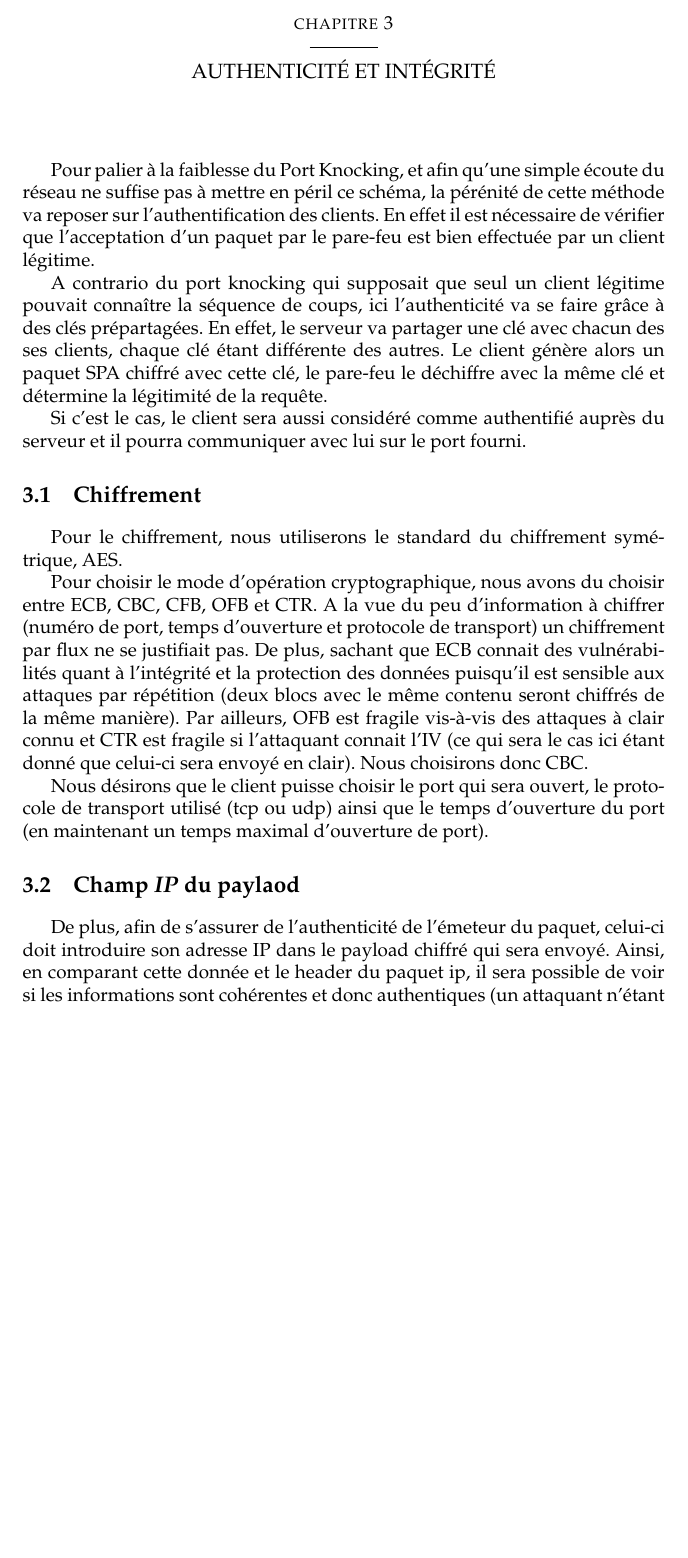
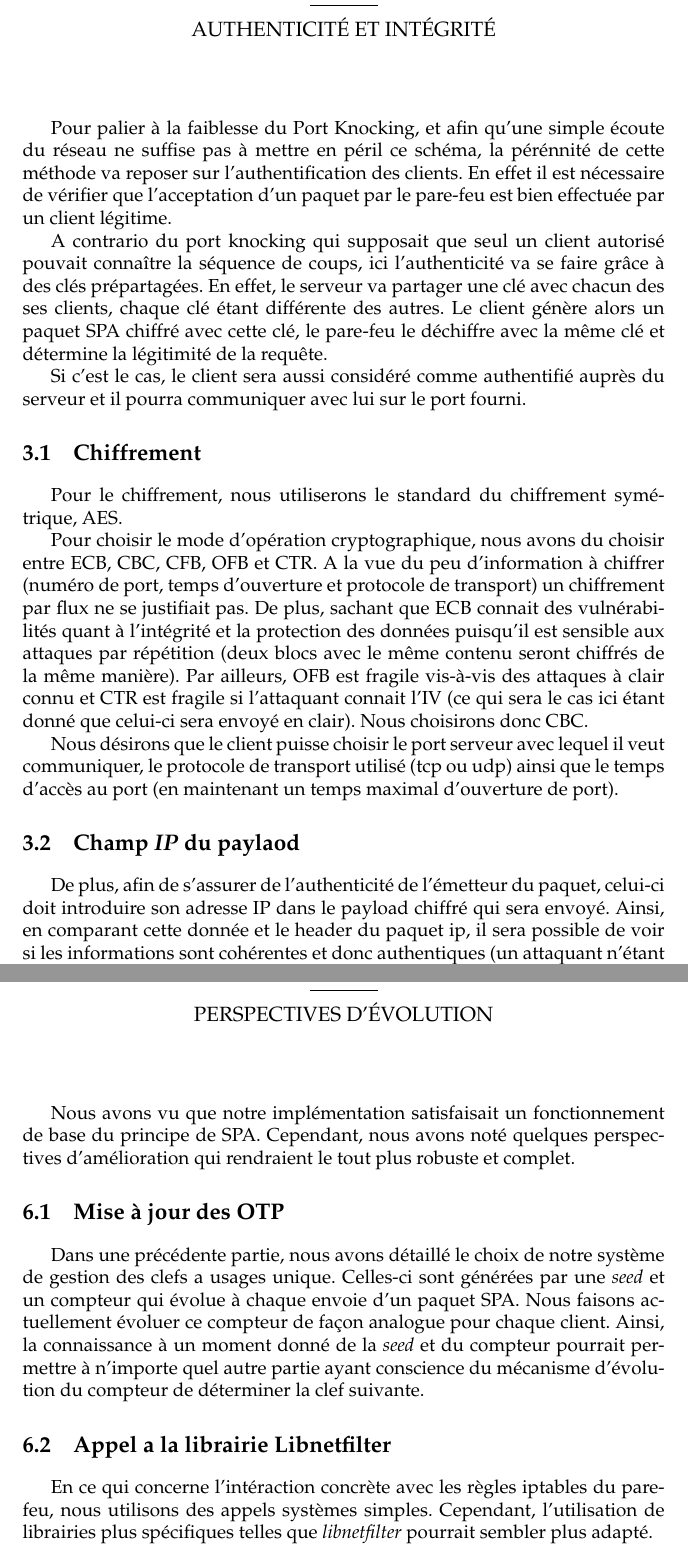
Before and after one commit to hazaki/SPA, a LaTeX thesis (reports/report.tex, which reads reports/authenticite.tex, reports/perspectives.tex): part of page 9 of 18 before the commit and two parts of pages 9 and 17 of 19 after it, the two joined at a grey line, cut at the place of the change, the shorter picture padded with empty space. Compiled offline with pdfLaTeX.

Commit message:
part 1.1 to 2.3 and perspectives (need to write more about it)

```diff
--- a/reports/authenticite.tex
+++ b/reports/authenticite.tex
@@ -1,8 +1,8 @@
 \chapter{Authenticité et Intégrité}
 
-Pour palier à la faiblesse du Port Knocking, et afin qu'une simple écoute du réseau ne suffise pas à mettre en péril ce schéma, la pérénité de cette méthode va reposer sur l'authentification des clients. En effet il est nécessaire de vérifier que l'acceptation d'un paquet par le pare-feu est bien effectuée par un client légitime.
+Pour palier à la faiblesse du Port Knocking, et afin qu'une simple écoute du réseau ne suffise pas à mettre en péril ce schéma, la pérénnité de cette méthode va reposer sur l'authentification des clients. En effet il est nécessaire de vérifier que l'acceptation d'un paquet par le pare-feu est bien effectuée par un client légitime.
 
-A contrario du port knocking qui supposait que seul un client légitime pouvait connaître la séquence de coups, ici l'authenticité va se faire grâce à des clés prépartagées. En effet, le serveur va partager une clé avec chacun des ses clients, chaque clé étant différente des autres.
+A contrario du port knocking qui supposait que seul un client autorisé pouvait connaître la séquence de coups, ici l'authenticité va se faire grâce à des clés prépartagées. En effet, le serveur va partager une clé avec chacun des ses clients, chaque clé étant différente des autres.
 Le client génère alors un paquet SPA chiffré avec cette clé, le pare-feu le déchiffre avec la même clé et détermine la légitimité de la requête.
 
 Si c'est le cas, le client sera aussi considéré comme authentifié auprès du serveur et il pourra communiquer avec lui sur le port fourni.
@@ -17,11 +17,11 @@ Par ailleurs, OFB est fragile vis-à-vis des attaques à clair connu et CTR est
 Nous choisirons donc CBC.
 
 
-Nous désirons que le client puisse choisir le port qui sera ouvert, le protocole de transport utilisé (tcp ou udp) ainsi que le temps d'ouverture du port (en maintenant un temps maximal d'ouverture de port).
+Nous désirons que le client puisse choisir le port serveur avec lequel il veut communiquer, le protocole de transport utilisé (tcp ou udp) ainsi que le temps d'accès au port (en maintenant un temps maximal d'ouverture de port).
 
 \section{Champ \textbf{\emph{IP}} du paylaod}
 
-De plus, afin de s'assurer de l'authenticité de l'émeteur du paquet, celui-ci doit introduire son adresse IP dans le payload chiffré qui sera envoyé. Ainsi, en comparant cette donnée et le header du paquet ip, il sera possible de voir si les informations sont cohérentes et donc authentiques (un attaquant n'étant pas en mesure de fournir un chiffré de paylaod valide sans la clé adéquate).
+De plus, afin de s'assurer de l'authenticité de l'émetteur du paquet, celui-ci doit introduire son adresse IP dans le payload chiffré qui sera envoyé. Ainsi, en comparant cette donnée et le header du paquet ip, il sera possible de voir si les informations sont cohérentes et donc authentiques (un attaquant n'étant pas en mesure de fournir un chiffré de paylaod valide sans la clé adéquate).
 De plus,cette comparaison d'adresse nous permet de déterminer l'intégrité du message envoyé.
 En effet, un utilisateur légitime construit naturellement un paquet avec ces deux champs IP identiques. Un usurpateur pourra alors être démasqué si sa requête ne respecte pas cela.
 
--- /dev/null
+++ b/reports/perspectives.tex
@@ -0,0 +1,13 @@
+\chapter{Perspectives d'évolution}
+
+Nous avons vu que notre implémentation satisfaisait un fonctionnement de base du principe de SPA.
+Cependant, nous avons noté quelques perspectives d'amélioration qui rendraient le tout plus robuste et complet.
+
+\section{Mise à jour des OTP}
+Dans une précédente partie, nous avons détaillé le choix de notre système de gestion des clefs a usages unique.
+Celles-ci sont générées par une \emph{seed} et un compteur qui évolue à chaque envoie d'un paquet SPA.
+Nous faisons actuellement évoluer ce compteur de façon analogue pour chaque client.
+Ainsi, la connaissance à un moment donné de la \emph{seed} et du compteur pourrait permettre à n'importe quel autre partie ayant conscience du mécanisme d'évolution du compteur de déterminer la clef suivante.
+
+\section{Appel a la librairie Libnetfilter}
+En ce qui concerne l'intéraction concrète avec les règles iptables du pare-feu, nous utilisons des appels systèmes simples. Cependant, l'utilisation de librairies plus spécifiques telles que \emph{libnetfilter} pourrait sembler plus adapté.
```
Also changed, not shown: reports/introspa.tex (+7 -4 lines), reports/portknocking.tex (+2 -2 lines), reports/report.tex (+1 -1 lines), reports/spa.tex (+1 -3 lines), reports/schemaSPA.pdf (added), reports/topoSPA.png (added), reports/authenticite.tex (4 more changed lines).
